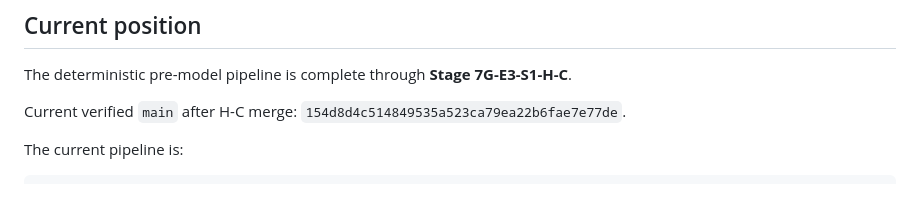
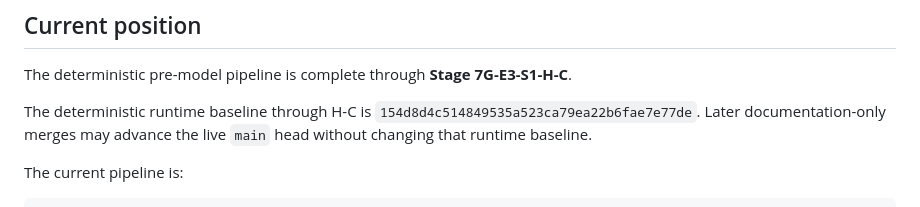
Before and after one commit to khfy7wpr5p-maker/st-guitar-fingering-training, a Markdown page: ROADMAP.md, the part around the change. Rendered like a GitHub page.

Commit message:
Docs: label H-C SHA as runtime baseline in roadmap

```diff
--- a/ROADMAP.md
+++ b/ROADMAP.md
@@ -21,7 +21,7 @@
 
 The deterministic pre-model pipeline is complete through **Stage 7G-E3-S1-H-C**.
 
-Current verified `main` after H-C merge: `154d8d4c514849535a523ca79ea22b6fae7e77de`.
+The deterministic runtime baseline through H-C is `154d8d4c514849535a523ca79ea22b6fae7e77de`. Later documentation-only merges may advance the live `main` head without changing that runtime baseline.
 
 The current pipeline is:
 
```
